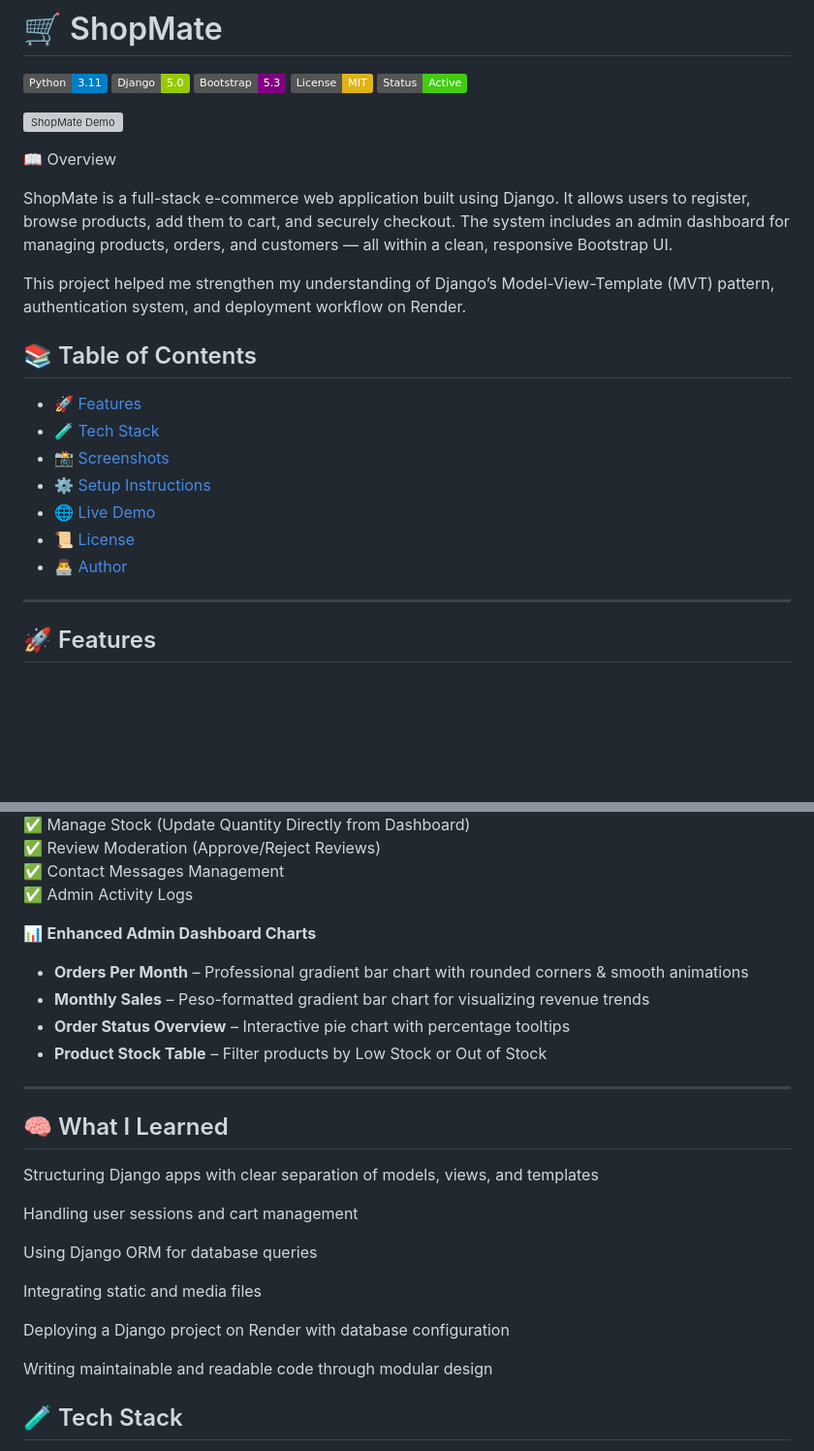
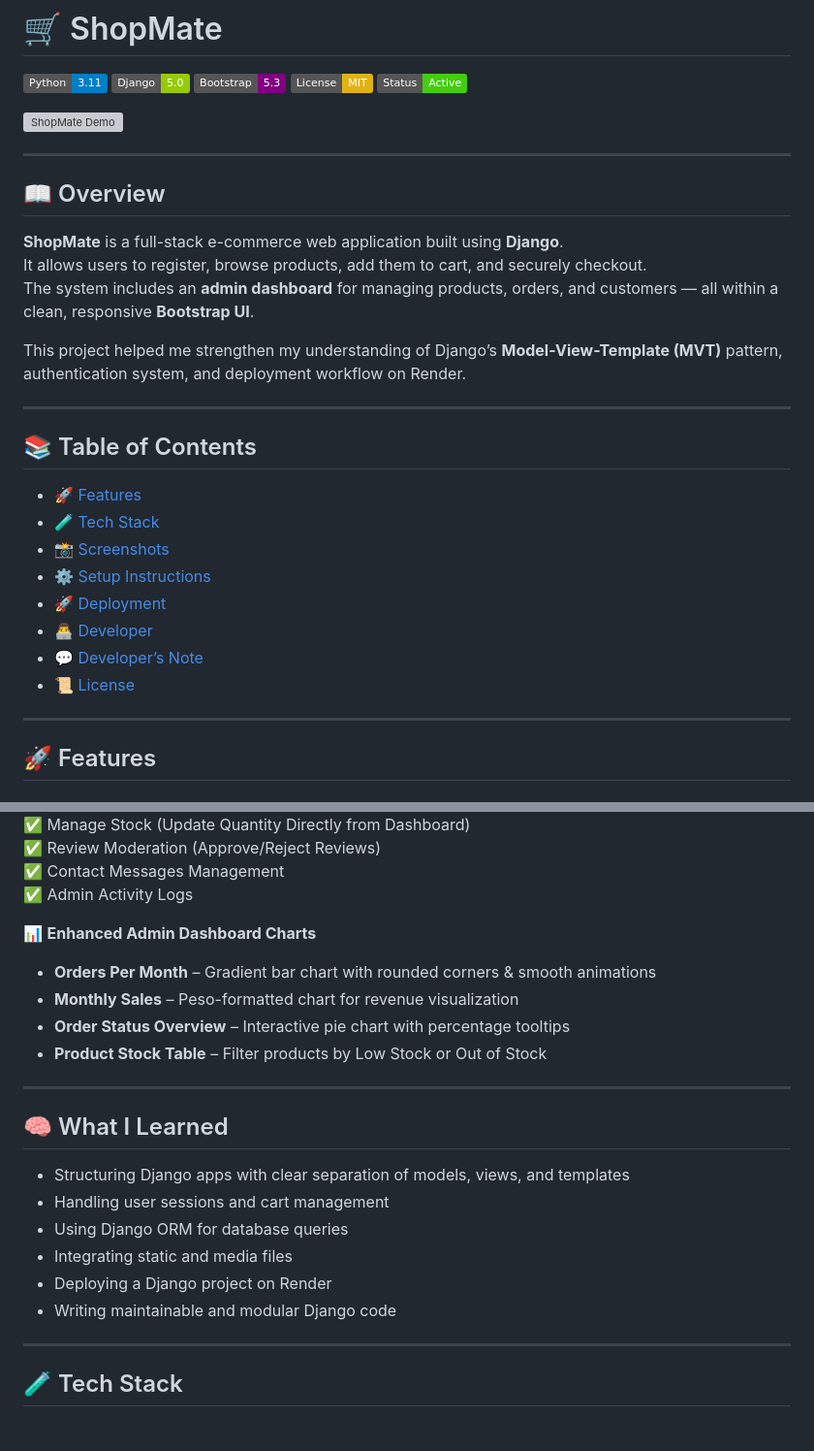
Before and after one commit to Juven65/shopmate, a Markdown page: README.md, 2 parts joined by grey strips. Shown at 97% size. Rendered like a GitHub page; badges without logos; blank space fills up the shorter version; grey boxes are pictures that could not be loaded.

```diff
--- a/README.md
+++ b/README.md
@@ -8,22 +8,27 @@
 
 ![ShopMate Demo](screenshots/demo.gif)
 
-📖 Overview
+---
 
-ShopMate is a full-stack e-commerce web application built using Django.
+## 📖 Overview
+
+**ShopMate** is a full-stack e-commerce web application built using **Django**.
 It allows users to register, browse products, add them to cart, and securely checkout.
-The system includes an admin dashboard for managing products, orders, and customers — all within a clean, responsive Bootstrap UI.
+The system includes an **admin dashboard** for managing products, orders, and customers — all within a clean, responsive **Bootstrap UI**.
 
-This project helped me strengthen my understanding of Django’s Model-View-Template (MVT) pattern, authentication system, and deployment workflow on Render.
+This project helped me strengthen my understanding of Django’s **Model-View-Template (MVT)** pattern, authentication system, and deployment workflow on Render.
+
+---
 
 ## 📚 Table of Contents
 - [🚀 Features](#-features)
 - [🧪 Tech Stack](#-tech-stack)
 - [📸 Screenshots](#-screenshots)
 - [⚙️ Setup Instructions](#️-setup-instructions)
-- [🌐 Live Demo](#-live-demo)
+- [🚀 Deployment](#-deployment)
+- [👨‍💻 Developer](#-developer)
+- [💬 Developer’s Note](#-developers-note)
 - [📜 License](#-license)
-- [👨‍💻 Author](#-author)
 
 ---
 
@@ -53,25 +58,22 @@ This project helped me strengthen my understanding of Django’s Model-View-Temp
 ✅ Admin Activity Logs
 
 📊 **Enhanced Admin Dashboard Charts**
-- **Orders Per Month** – Professional gradient bar chart with rounded corners & smooth animations
-- **Monthly Sales** – Peso-formatted gradient bar chart for visualizing revenue trends
+- **Orders Per Month** – Gradient bar chart with rounded corners & smooth animations
+- **Monthly Sales** – Peso-formatted chart for revenue visualization
 - **Order Status Overview** – Interactive pie chart with percentage tooltips
 - **Product Stock Table** – Filter products by Low Stock or Out of Stock
 
 ---
 
 ## 🧠 What I Learned
-Structuring Django apps with clear separation of models, views, and templates
+- Structuring Django apps with clear separation of models, views, and templates
+- Handling user sessions and cart management
+- Using Django ORM for database queries
+- Integrating static and media files
+- Deploying a Django project on Render
+- Writing maintainable and modular Django code
 
-Handling user sessions and cart management
-
-Using Django ORM for database queries
-
-Integrating static and media files
-
-Deploying a Django project on Render with database configuration
-
-Writing maintainable and readable code through modular design
+---
 
 ## 🧪 Tech Stack
 
```
Also changed, not shown: other parts of README.md (+0 -15 lines).
